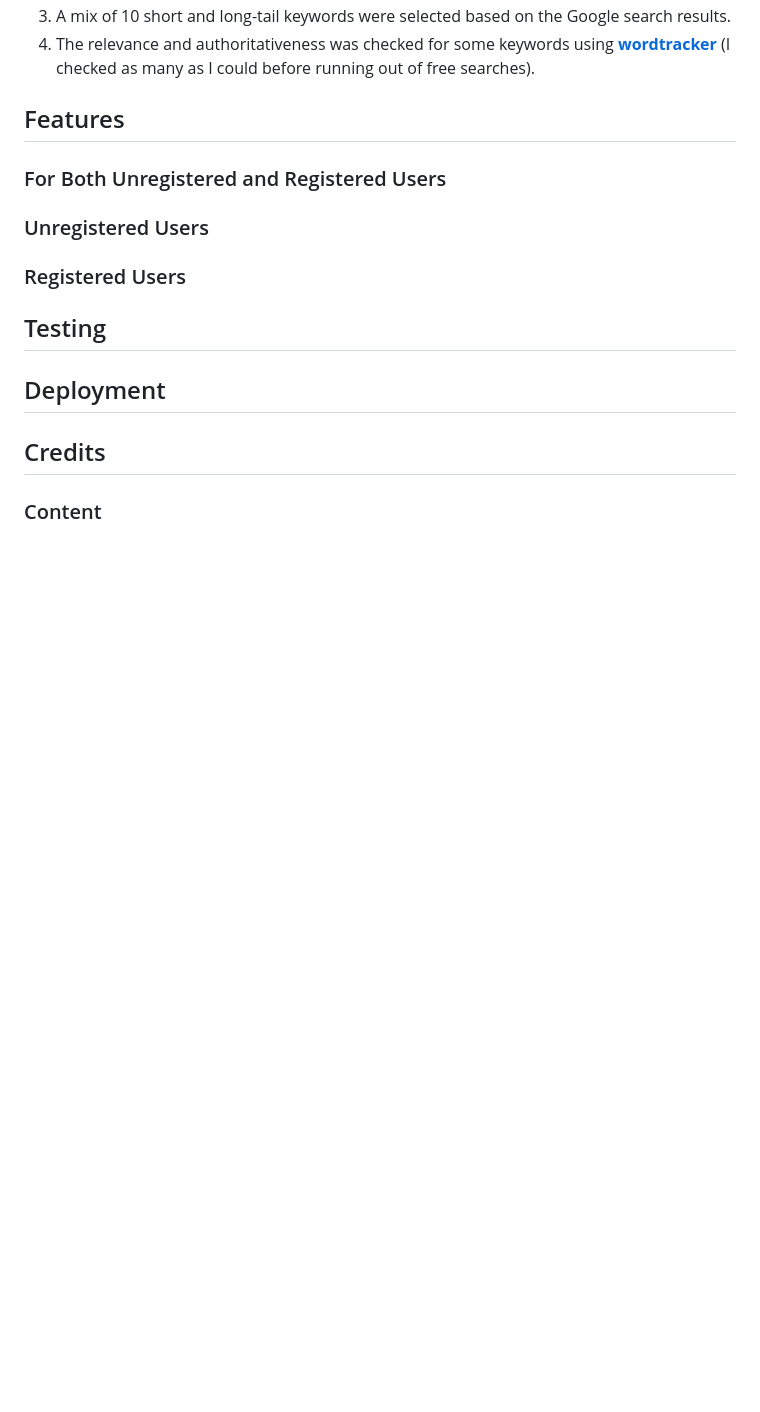
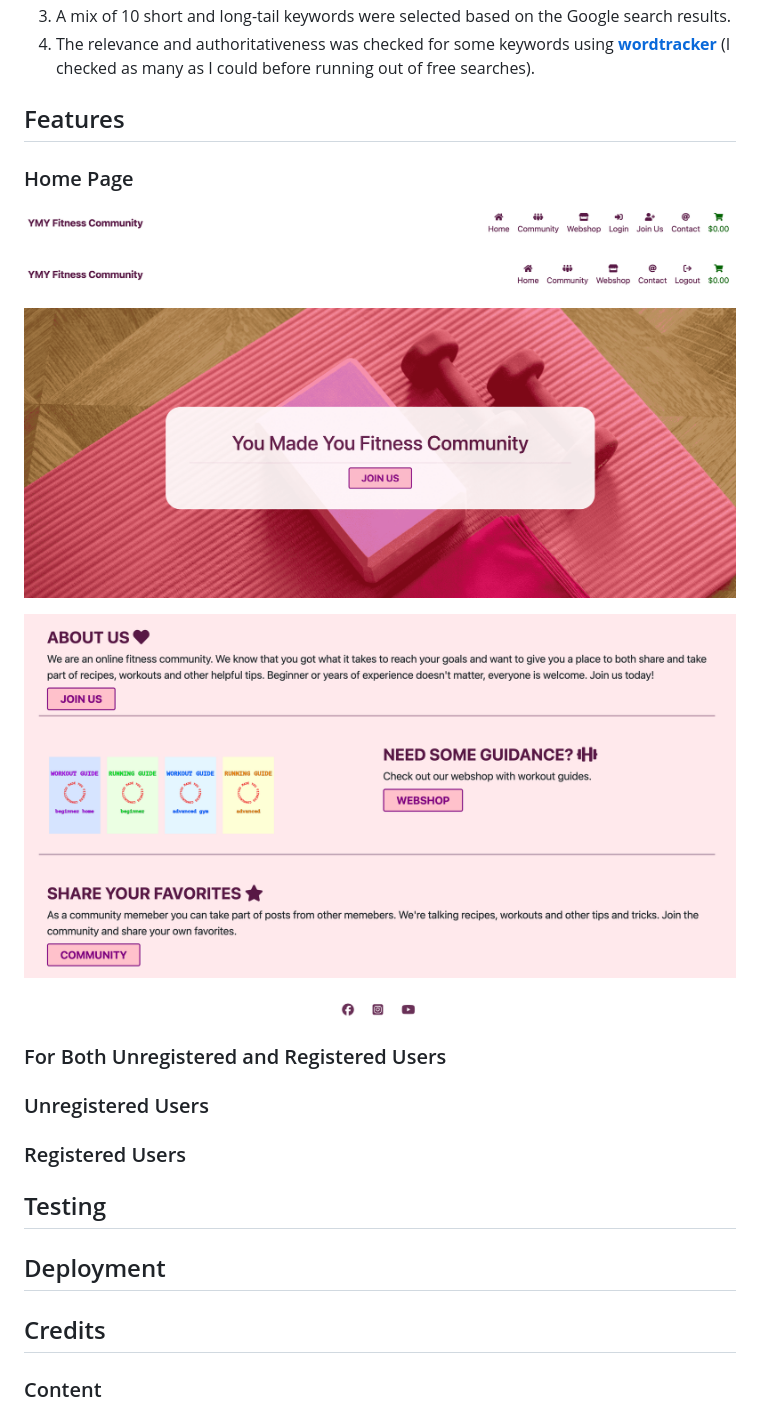
Before and after one commit to gustafsson96/you-made-you-fitness, a Markdown page: README.md, the part around the change. Rendered like a GitHub page; pictures changed too: documentation/images/footer.png (added), documentation/images/home-page-content.png (added), documentation/images/home-page-hero.png (added); blank space fills up the shorter version.

Commit message:
Add screenshots of home page for README.md

```diff
--- a/README.md
+++ b/README.md
@@ -147,6 +147,18 @@ This project includes implemantations that have been made from a Search Engine O
 
 ## Features
 
+### Home Page
+
+![screenshot of navbar unauthorized user](/documentation/images/navbar-unauthorized-user.png)
+
+![screenshot of navbar authorized user](/documentation/images/navbar-authorized-user.png)
+
+![screenshot of hero container](/documentation/images/home-page-hero.png)
+
+![screenshot of home page content](/documentation/images/home-page-content.png)
+
+![screenshot of footer](/documentation/images/footer.png)
+
 ### For Both Unregistered and Registered Users
 
 ### Unregistered Users
```
